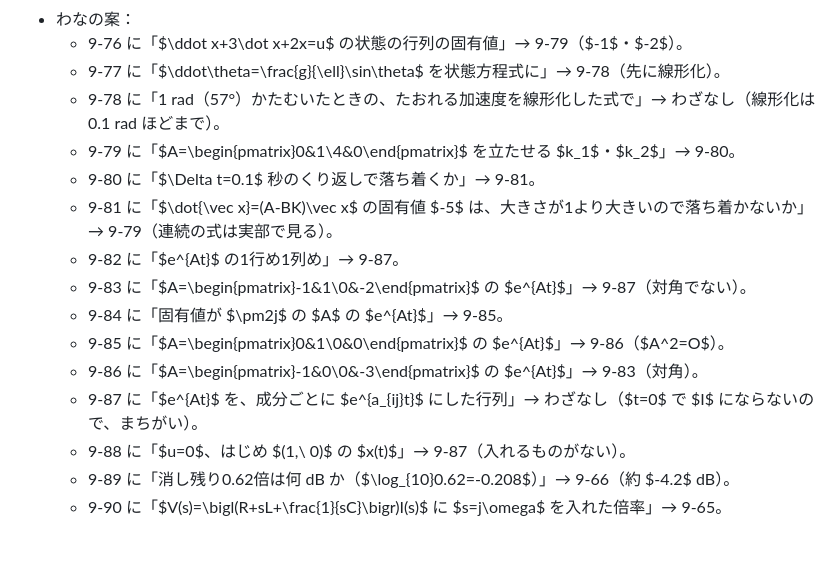
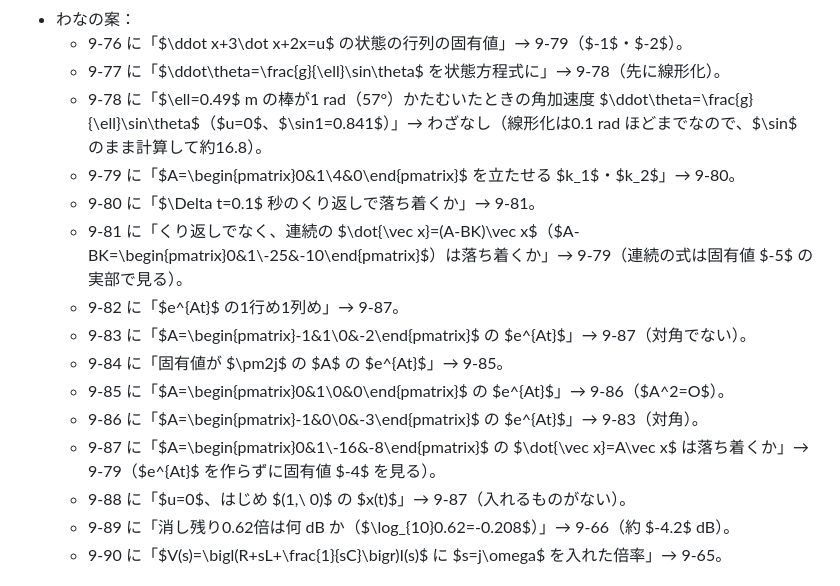
Before and after one commit to Rocky0330pe/textbook, a Markdown page: mondai/v9/CATALOG.md, the part around the change. Rendered like a GitHub page; blank space fills up the shorter version.

Commit message:
問題集 第9巻 目録の案：わなを「まちがえ方の話」でない問題に（9-78・9-81・9-87）、表計算の式を等幅に [skip x]
Co-Authored-By: Claude Opus 5.5 <noreply@anthropic.com>
Claude-Session: https://claude.ai/code/session_01Q88U4g24nbFPimYUMadros

```diff
--- a/mondai/v9/CATALOG.md
+++ b/mondai/v9/CATALOG.md
@@ -291,16 +291,16 @@
 - わなの案：
   - 9-76 に「$\ddot x+3\dot x+2x=u$ の状態の行列の固有値」→ 9-79（$-1$・$-2$）。
   - 9-77 に「$\ddot\theta=\frac{g}{\ell}\sin\theta$ を状態方程式に」→ 9-78（先に線形化）。
-  - 9-78 に「1 rad（57°）かたむいたときの、たおれる加速度を線形化した式で」→ わざなし（線形化は0.1 rad ほどまで）。
+  - 9-78 に「$\ell=0.49$ m の棒が1 rad（57°）かたむいたときの角加速度 $\ddot\theta=\frac{g}{\ell}\sin\theta$（$u=0$、$\sin1=0.841$）」→ わざなし（線形化は0.1 rad ほどまでなので、$\sin$ のまま計算して約16.8）。
   - 9-79 に「$A=\begin{pmatrix}0&1\\4&0\end{pmatrix}$ を立たせる $k_1$・$k_2$」→ 9-80。
   - 9-80 に「$\Delta t=0.1$ 秒のくり返しで落ち着くか」→ 9-81。
-  - 9-81 に「$\dot{\vec x}=(A-BK)\vec x$ の固有値 $-5$ は、大きさが1より大きいので落ち着かないか」→ 9-79（連続の式は実部で見る）。
+  - 9-81 に「くり返しでなく、連続の $\dot{\vec x}=(A-BK)\vec x$（$A-BK=\begin{pmatrix}0&1\\-25&-10\end{pmatrix}$）は落ち着くか」→ 9-79（連続の式は固有値 $-5$ の実部で見る）。
   - 9-82 に「$e^{At}$ の1行め1列め」→ 9-87。
   - 9-83 に「$A=\begin{pmatrix}-1&1\\0&-2\end{pmatrix}$ の $e^{At}$」→ 9-87（対角でない）。
   - 9-84 に「固有値が $\pm2j$ の $A$ の $e^{At}$」→ 9-85。
   - 9-85 に「$A=\begin{pmatrix}0&1\\0&0\end{pmatrix}$ の $e^{At}$」→ 9-86（$A^2=O$）。
   - 9-86 に「$A=\begin{pmatrix}-1&0\\0&-3\end{pmatrix}$ の $e^{At}$」→ 9-83（対角）。
-  - 9-87 に「$e^{At}$ を、成分ごとに $e^{a_{ij}t}$ にした行列」→ わざなし（$t=0$ で $I$ にならないので、まちがい）。
+  - 9-87 に「$A=\begin{pmatrix}0&1\\-16&-8\end{pmatrix}$ の $\dot{\vec x}=A\vec x$ は落ち着くか」→ 9-79（$e^{At}$ を作らずに固有値 $-4$ を見る）。
   - 9-88 に「$u=0$、はじめ $(1,\ 0)$ の $x(t)$」→ 9-87（入れるものがない）。
   - 9-89 に「消し残り0.62倍は何 dB か（$\log_{10}0.62=-0.208$）」→ 9-66（約 $-4.2$ dB）。
   - 9-90 に「$V(s)=\bigl(R+sL+\frac{1}{sC}\bigr)I(s)$ に $s=j\omega$ を入れた倍率」→ 9-65。
```
